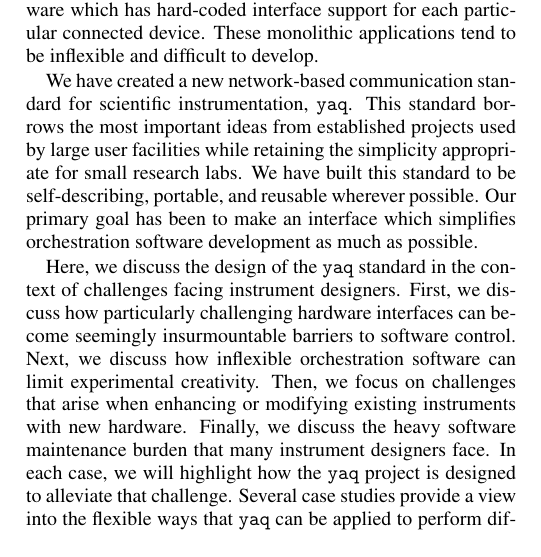
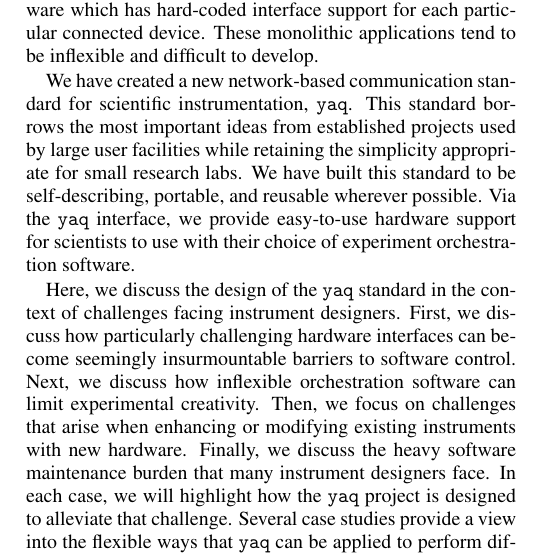
Before and after one commit to yaq-project/yaq-protocol-publication, a LaTeX paper (paper.tex): part of one column of page 1 of 7, cut so that both start at the same text. Compiled offline with pdfLaTeX.

Commit message:
provide hardware support

```diff
--- a/paper.tex
+++ b/paper.tex
@@ -83,7 +83,7 @@ These monolithic applications tend to be inflexible and difficult to develop.
 We have created a new network-based communication standard for scientific instrumentation, \yaq{}.
 This standard borrows the most important ideas from established projects used by large user facilities while retaining the simplicity appropriate for small research labs.
 We have built this standard to be self-describing, portable, and reusable wherever possible.
-Our primary goal has been to make an interface which simplifies orchestration software development as much as possible.
+Via the \yaq{} interface, we provide easy-to-use hardware support for scientists to use with their choice of experiment orchestration software.
 
 Here, we discuss the design of the \yaq{} standard in the context of challenges facing instrument designers.
 First, we discuss how particularly challenging hardware interfaces can become seemingly insurmountable barriers to software control.
```
Also changed, not shown: SI.pdf, paper.pdf.
